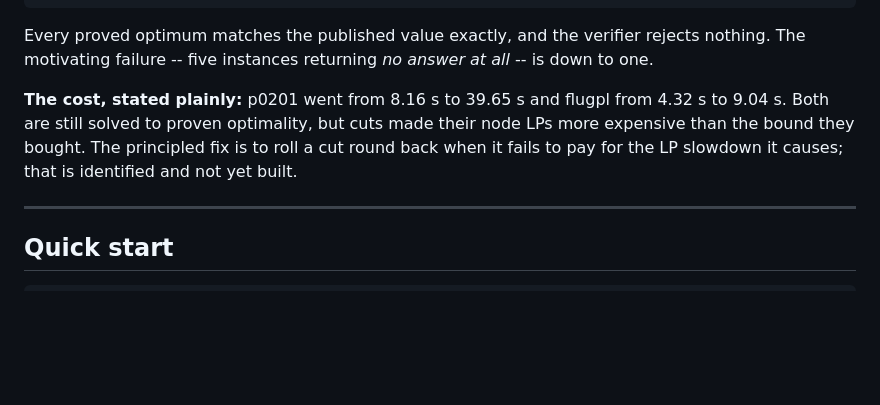
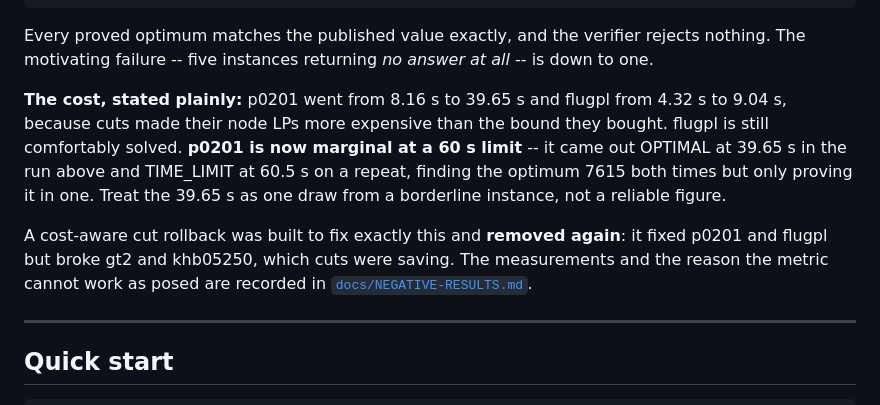
Before and after one commit to manabsen006-a11y/Sovereign-MOE, a Markdown page: README.md, the part around the change. GitHub-like rendering; blank space fills up the shorter version.

```diff
--- a/README.md
+++ b/README.md
@@ -85,10 +85,17 @@ rejects nothing. The motivating failure -- five instances returning *no answer
 at all* -- is down to one.
 
 **The cost, stated plainly:** p0201 went from 8.16 s to 39.65 s and flugpl from
-4.32 s to 9.04 s. Both are still solved to proven optimality, but cuts made
-their node LPs more expensive than the bound they bought. The principled fix is
-to roll a cut round back when it fails to pay for the LP slowdown it causes;
-that is identified and not yet built.
+4.32 s to 9.04 s, because cuts made their node LPs more expensive than the
+bound they bought. flugpl is still comfortably solved. **p0201 is now marginal
+at a 60 s limit** -- it came out OPTIMAL at 39.65 s in the run above and
+TIME_LIMIT at 60.5 s on a repeat, finding the optimum 7615 both times but only
+proving it in one. Treat the 39.65 s as one draw from a borderline instance,
+not a reliable figure.
+
+A cost-aware cut rollback was built to fix exactly this and **removed again**:
+it fixed p0201 and flugpl but broke gt2 and khb05250, which cuts were saving.
+The measurements and the reason the metric cannot work as posed are recorded in
+[`docs/NEGATIVE-RESULTS.md`](docs/NEGATIVE-RESULTS.md).
 
 ---
 
```
Also changed, not shown: docs/NEGATIVE-RESULTS.md (added, +95 -0 lines).
